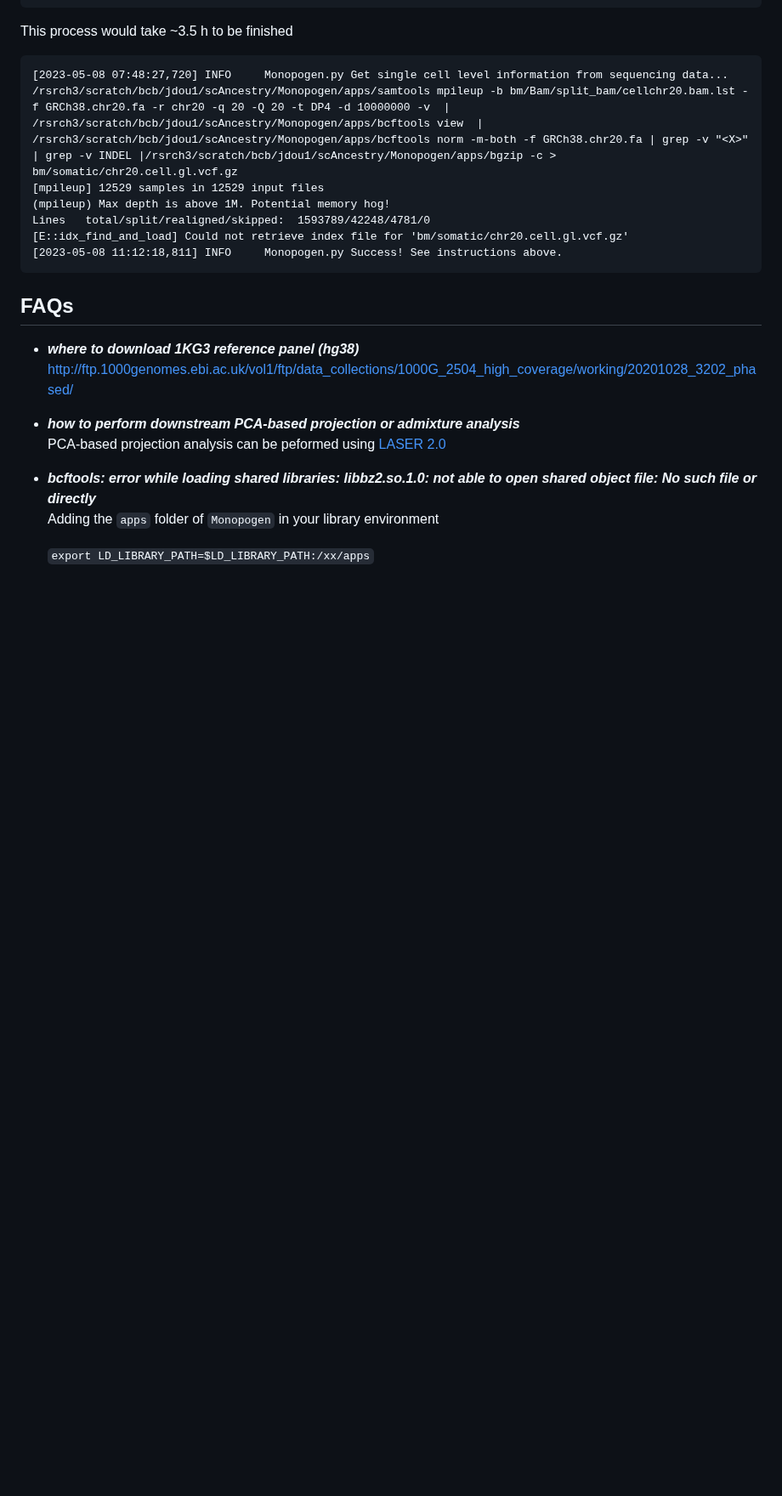
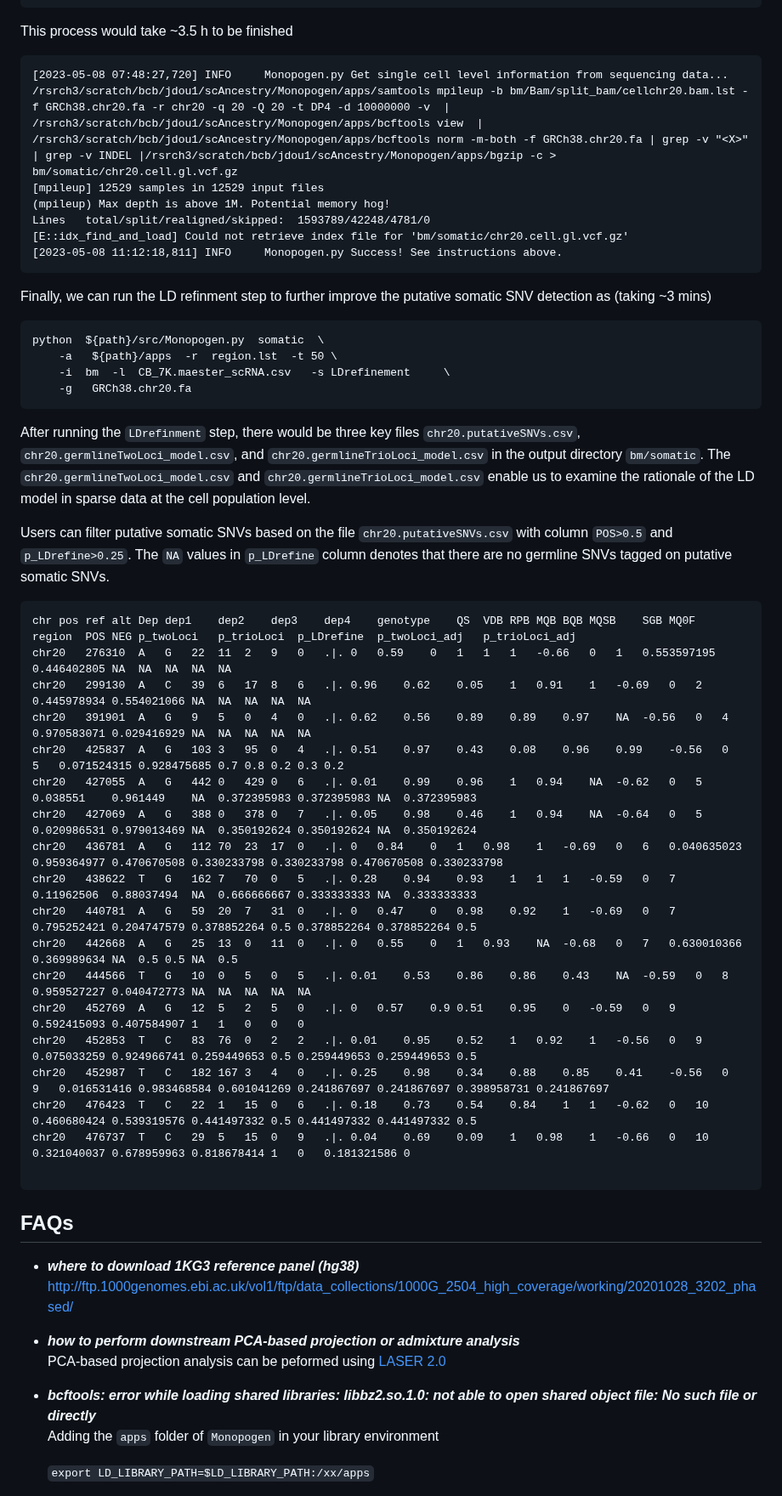
Before and after one commit to KChen-lab/Monopogen, a Markdown page: README.md, the part around the change. Shown at 85% size. GitHub-like rendering; blank space fills up the shorter version.

````diff
--- a/README.md
+++ b/README.md
@@ -1109,6 +1109,39 @@ Lines   total/split/realigned/skipped:  1593789/42248/4781/0
 [E::idx_find_and_load] Could not retrieve index file for 'bm/somatic/chr20.cell.gl.vcf.gz'
 [2023-05-08 11:12:18,811] INFO     Monopogen.py Success! See instructions above.
 ```
+Finally, we can run the LD refinment step to further improve the putative somatic SNV detection as (taking ~3 mins)
+
+```
+python  ${path}/src/Monopogen.py  somatic  \
+    -a   ${path}/apps  -r  region.lst  -t 50 \
+    -i  bm  -l  CB_7K.maester_scRNA.csv   -s LDrefinement     \
+    -g   GRCh38.chr20.fa
+```
+After running the `LDrefinment` step, there would be three key files `chr20.putativeSNVs.csv`, `chr20.germlineTwoLoci_model.csv`, and `chr20.germlineTrioLoci_model.csv` in the output directory `bm/somatic`. The `chr20.germlineTwoLoci_model.csv` and `chr20.germlineTrioLoci_model.csv` enable us to examine the rationale of the LD model in sparse data at the cell population level.
+
+<image src="./example/maester.chr20_LDrefinement_germline.png" width="600">
+
+Users can filter putative somatic SNVs based on the file `chr20.putativeSNVs.csv` with column `POS>0.5` and `p_LDrefine>0.25`. The `NA` values in `p_LDrefine` column denotes that there are no germline SNVs tagged on putative somatic SNVs.
+```
+chr	pos	ref	alt	Dep	dep1	dep2	dep3	dep4	genotype	QS	VDB	RPB	MQB	BQB	MQSB	SGB	MQ0F	region	POS	NEG	p_twoLoci	p_trioLoci	p_LDrefine	p_twoLoci_adj	p_trioLoci_adj
+chr20	276310	A	G	22	11	2	9	0	.|.	0	0.59	0	1	1	1	-0.66	0	1	0.553597195	0.446402805	NA	NA	NA	NA	NA
+chr20	299130	A	C	39	6	17	8	6	.|.	0.96	0.62	0.05	1	0.91	1	-0.69	0	2	0.445978934	0.554021066	NA	NA	NA	NA	NA
+chr20	391901	A	G	9	5	0	4	0	.|.	0.62	0.56	0.89	0.89	0.97	NA	-0.56	0	4	0.970583071	0.029416929	NA	NA	NA	NA	NA
+chr20	425837	A	G	103	3	95	0	4	.|.	0.51	0.97	0.43	0.08	0.96	0.99	-0.56	0	5	0.071524315	0.928475685	0.7	0.8	0.2	0.3	0.2
+chr20	427055	A	G	442	0	429	0	6	.|.	0.01	0.99	0.96	1	0.94	NA	-0.62	0	5	0.038551	0.961449	NA	0.372395983	0.372395983	NA	0.372395983
+chr20	427069	A	G	388	0	378	0	7	.|.	0.05	0.98	0.46	1	0.94	NA	-0.64	0	5	0.020986531	0.979013469	NA	0.350192624	0.350192624	NA	0.350192624
+chr20	436781	A	G	112	70	23	17	0	.|.	0	0.84	0	1	0.98	1	-0.69	0	6	0.040635023	0.959364977	0.470670508	0.330233798	0.330233798	0.470670508	0.330233798
+chr20	438622	T	G	162	7	70	0	5	.|.	0.28	0.94	0.93	1	1	1	-0.59	0	7	0.11962506	0.88037494	NA	0.666666667	0.333333333	NA	0.333333333
+chr20	440781	A	G	59	20	7	31	0	.|.	0	0.47	0	0.98	0.92	1	-0.69	0	7	0.795252421	0.204747579	0.378852264	0.5	0.378852264	0.378852264	0.5
+chr20	442668	A	G	25	13	0	11	0	.|.	0	0.55	0	1	0.93	NA	-0.68	0	7	0.630010366	0.369989634	NA	0.5	0.5	NA	0.5
+chr20	444566	T	G	10	0	5	0	5	.|.	0.01	0.53	0.86	0.86	0.43	NA	-0.59	0	8	0.959527227	0.040472773	NA	NA	NA	NA	NA
+chr20	452769	A	G	12	5	2	5	0	.|.	0	0.57	0.9	0.51	0.95	0	-0.59	0	9	0.592415093	0.407584907	1	1	0	0	0
+chr20	452853	T	C	83	76	0	2	2	.|.	0.01	0.95	0.52	1	0.92	1	-0.56	0	9	0.075033259	0.924966741	0.259449653	0.5	0.259449653	0.259449653	0.5
+chr20	452987	T	C	182	167	3	4	0	.|.	0.25	0.98	0.34	0.88	0.85	0.41	-0.56	0	9	0.016531416	0.983468584	0.601041269	0.241867697	0.241867697	0.398958731	0.241867697
+chr20	476423	T	C	22	1	15	0	6	.|.	0.18	0.73	0.54	0.84	1	1	-0.62	0	10	0.460680424	0.539319576	0.441497332	0.5	0.441497332	0.441497332	0.5
+chr20	476737	T	C	29	5	15	0	9	.|.	0.04	0.69	0.09	1	0.98	1	-0.66	0	10	0.321040037	0.678959963	0.818678414	1	0	0.181321586	0
+
+```
 
 ## FAQs
 * ***where to download 1KG3 reference panel (hg38)***
````
